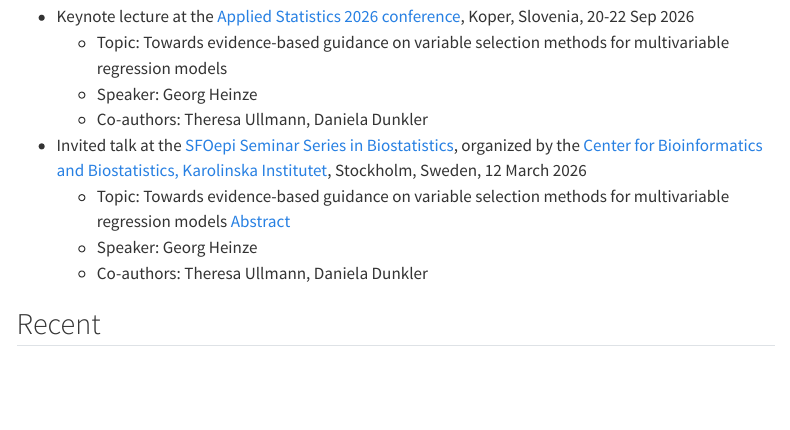
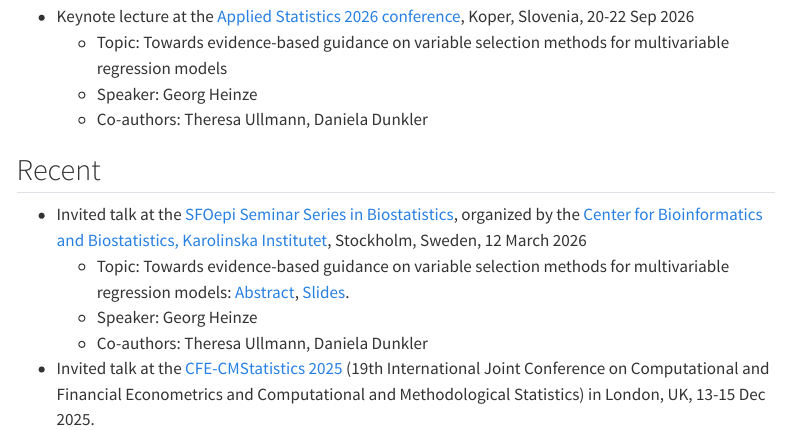
Before and after one commit to stratostg2/stratostg2.github.io, a Quarto document (activities.qmd): the page in a window 1100 px wide, from 130 px down. Rendered offline with R 4.5, knitr and Pandoc in place of Quarto, with nearby package versions; menus at the side of the page are left out.

Commit message:
added slides 2026-03 (260312GH)

```diff
--- a/activities.qmd
+++ b/activities.qmd
@@ -10,13 +10,15 @@ title: "Activities"
   * Co-authors: Theresa Ullmann, Daniela Dunkler
 
 
-* Invited talk at the [SFOepi Seminar Series in Biostatistics](https://ki.se/en/research/research-areas-centres-and-networks/strategic-research-areas/the-strategic-research-area-in-epidemiology-and-biostatistics-sfoepi), organized by the [Center for Bioinformatics and Biostatistics, Karolinska Institutet](https://ki.se/en/research/research-areas-centres-and-networks/research-centres/centre-for-bioinformatics-and-biostatistics-cbb), Stockholm, Sweden, 12 March 2026
-  * Topic: Towards evidence-based guidance on variable selection methods for multivariable regression models [Abstract](https://news.ki.se/calendar/sfoepi-seminar-series-in-biostatistics-georg-heinze-medical-university-of-vienna)
-  * Speaker: Georg Heinze
-  * Co-authors: Theresa Ullmann, Daniela Dunkler
+
 
 
 ## Recent
+
+* Invited talk at the [SFOepi Seminar Series in Biostatistics](https://ki.se/en/research/research-areas-centres-and-networks/strategic-research-areas/the-strategic-research-area-in-epidemiology-and-biostatistics-sfoepi), organized by the [Center for Bioinformatics and Biostatistics, Karolinska Institutet](https://ki.se/en/research/research-areas-centres-and-networks/research-centres/centre-for-bioinformatics-and-biostatistics-cbb), Stockholm, Sweden, 12 March 2026
+  * Topic: Towards evidence-based guidance on variable selection methods for multivariable regression models:  [Abstract](https://news.ki.se/calendar/sfoepi-seminar-series-in-biostatistics-georg-heinze-medical-university-of-vienna), <a href="/assets/2026-03 Heinze_VS.pdf" target="_blank" rel="noopener noreferrer">Slides</a>.
+  * Speaker: Georg Heinze
+  * Co-authors: Theresa Ullmann, Daniela Dunkler
 
 * Invited talk at the [CFE-CMStatistics 2025](https://www.cmstatistics.org/CFECMStatistics2025) (19th International Joint Conference on Computational and Financial Econometrics and Computational and Methodological Statistics) in London, UK, 13-15 Dec 2025.
   * Topic of the session: Researcher degrees of freedom, flexible modeling and interpretability.
```
Also changed, not shown: 1 other file.
